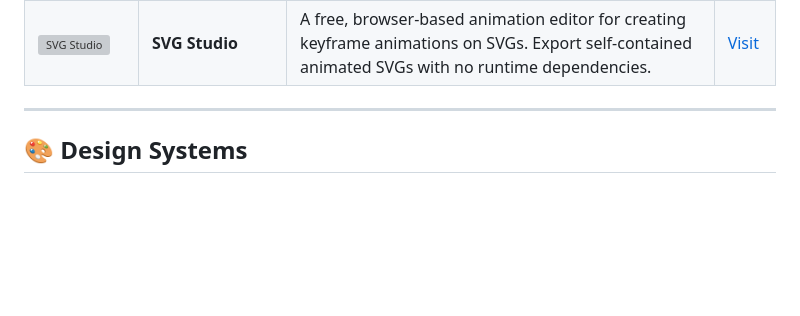
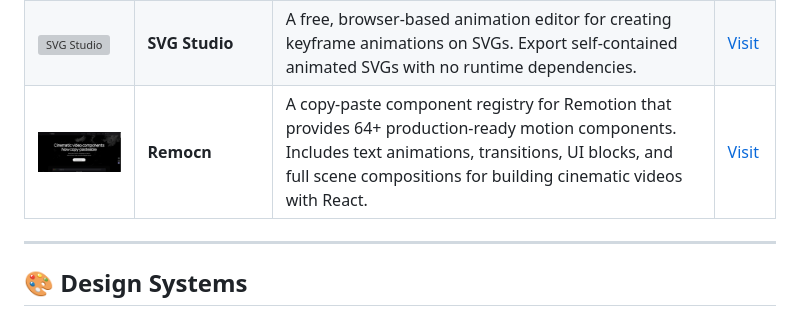
Before and after one commit to al-husayn/awesome-ui-resources, a Markdown page: README.md, the part around the change. GitHub-like rendering; pictures changed too: images/remocn.png (added); blank space fills up the shorter version; grey boxes are pictures that could not be loaded.

Commit message:
Remocn added

```diff
--- a/README.md
+++ b/README.md
@@ -125,6 +125,7 @@ Libraries and tools for creating engaging animations and interactions.
 | <img src="images/widget-ui.png" width="120" alt="Widget UI"/> | **Widget UI** | The first ever collection of Widgets for the Web. | [Visit](https://wigggle-ui.vercel.app/) |
 | <img src="images/motion one.png" width="120" alt="Motion"/> | **Motion** | The official website for Motion One, a modern, performant animation library for the web. | [Visit](https://motion.dev/) |
 | <img src="images/svg-studio.png" width="120" alt="SVG Studio"/> | **SVG Studio** | A free, browser-based animation editor for creating keyframe animations on SVGs. Export self-contained animated SVGs with no runtime dependencies. | [Visit](https://www.svgstudio.org/) |
+| <img src="images/remocn.png" width="120" alt="Remocn"/> | **Remocn** | A copy‑paste component registry for Remotion that provides 64+ production‑ready motion components. Includes text animations, transitions, UI blocks, and full scene compositions for building cinematic videos with React. | [Visit](https://remocn.dev/) |
 
 ---
 
```
